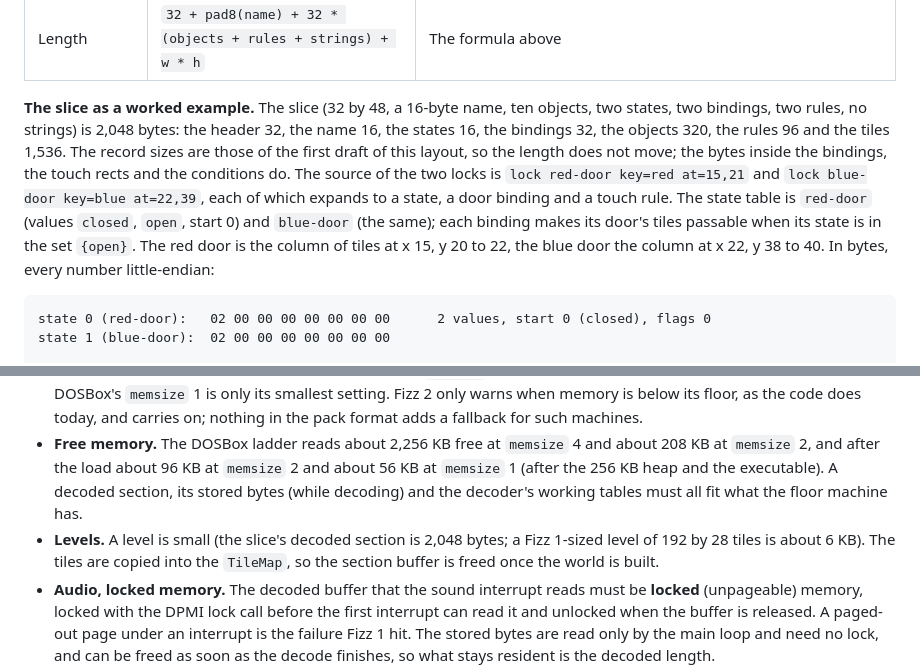
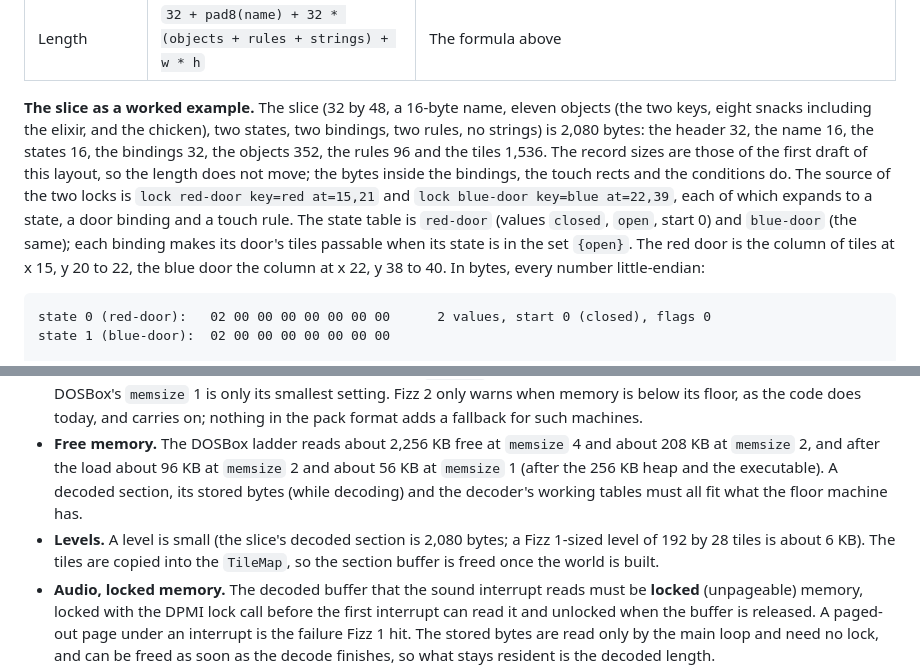
Before and after one commit to ScottMorris/lieutenant-fizz-2, a Markdown page: docs/FAP.md, 2 parts joined by grey strips. Rendered like a GitHub page.

Commit message:
docs: count the elixir in the LEVL 2 worked example
The slice level gained its eighth snack, the provisional elixir, on main,
so the slice's section is eleven objects and 2,080 bytes.

Co-Authored-By: Claude Sonnet 5.5 <noreply@anthropic.com>

````diff
--- a/docs/FAP.md
+++ b/docs/FAP.md
@@ -382,7 +382,7 @@ The text may use U+0020 to U+007E and the eight extras U+00B7 (middle dot), U+20
 | Condition kinds | Guard flags on one channel | 1 state in a set, 2 holds, 3 does not hold; 4 to 6 reserved |
 | Length | `32 + pad8(name) + 32 * (objects + rules + strings) + w * h` | The formula above |
 
-**The slice as a worked example.** The slice (32 by 48, a 16-byte name, ten objects, two states, two bindings, two rules, no strings) is 2,048 bytes: the header 32, the name 16, the states 16, the bindings 32, the objects 320, the rules 96 and the tiles 1,536. The record sizes are those of the first draft of this layout, so the length does not move; the bytes inside the bindings, the touch rects and the conditions do. The source of the two locks is `lock red-door key=red at=15,21` and `lock blue-door key=blue at=22,39`, each of which expands to a state, a door binding and a touch rule. The state table is `red-door` (values `closed`, `open`, start 0) and `blue-door` (the same); each binding makes its door's tiles passable when its state is in the set `{open}`. The red door is the column of tiles at x 15, y 20 to 22, the blue door the column at x 22, y 38 to 40. In bytes, every number little-endian:
+**The slice as a worked example.** The slice (32 by 48, a 16-byte name, eleven objects (the two keys, eight snacks including the elixir, and the chicken), two states, two bindings, two rules, no strings) is 2,080 bytes: the header 32, the name 16, the states 16, the bindings 32, the objects 352, the rules 96 and the tiles 1,536. The record sizes are those of the first draft of this layout, so the length does not move; the bytes inside the bindings, the touch rects and the conditions do. The source of the two locks is `lock red-door key=red at=15,21` and `lock blue-door key=blue at=22,39`, each of which expands to a state, a door binding and a touch rule. The state table is `red-door` (values `closed`, `open`, start 0) and `blue-door` (the same); each binding makes its door's tiles passable when its state is in the set `{open}`. The red door is the column of tiles at x 15, y 20 to 22, the blue door the column at x 22, y 38 to 40. In bytes, every number little-endian:
 
 ```text
 state 0 (red-door):   02 00 00 00 00 00 00 00      2 values, start 0 (closed), flags 0
@@ -535,7 +535,7 @@ The exact wording is final only once `tools/check-dos.sh` has a negative case fo
 
 - **Machine floor.** The stated minimum is a 4 MB machine with about 2 MB free (owner decision, 2026-10-29). Fizz 1 was a 4 MB-class game that needed 1 MB free and refused to start below it, because its sound handler faulted on pages the DPMI host had swapped out when DOSBox ran with `memsize` 2 and 1. 1 to 2 MB machines are not a design target; DOSBox's `memsize` 1 is only its smallest setting. Fizz 2 only warns when memory is below its floor, as the code does today, and carries on; nothing in the pack format adds a fallback for such machines.
 - **Free memory.** The DOSBox ladder reads about 2,256 KB free at `memsize` 4 and about 208 KB at `memsize` 2, and after the load about 96 KB at `memsize` 2 and about 56 KB at `memsize` 1 (after the 256 KB heap and the executable). A decoded section, its stored bytes (while decoding) and the decoder's working tables must all fit what the floor machine has.
-- **Levels.** A level is small (the slice's decoded section is 2,048 bytes; a Fizz 1-sized level of 192 by 28 tiles is about 6 KB). The tiles are copied into the `TileMap`, so the section buffer is freed once the world is built.
+- **Levels.** A level is small (the slice's decoded section is 2,080 bytes; a Fizz 1-sized level of 192 by 28 tiles is about 6 KB). The tiles are copied into the `TileMap`, so the section buffer is freed once the world is built.
 - **Audio, locked memory.** The decoded buffer that the sound interrupt reads must be **locked** (unpageable) memory, locked with the DPMI lock call before the first interrupt can read it and unlocked when the buffer is released. A paged-out page under an interrupt is the failure Fizz 1 hit. The stored bytes are read only by the main loop and need no lock, and can be freed as soon as the decode finishes, so what stays resident is the decoded length.
 - **Limit.** The default per-section decoded limit is **96 KB** (owner decision, 2026-10-29), for audio sections. The baker takes the limit as a parameter, checks decoded plus stored length against free memory in its report, and a section over the limit is an error at bake time, not a surprise at play time. `fizz-pack` has the default as `SECTION_LIMIT` and `PackView::check_limit`. The largest early-experiment section, the earlier `I3` layout of sunrise-psy for OPL2 (measured with that layout, to be re-measured on OPX), is 61,720 bytes decoded and about 11.9 KB stored, so every early-experiment song fits one section.
 - **Segment sections.** For a very long song, past the limit or the `u16` write count, the song is stored as OPX segments (see [Audio sections](#audio-sections)): a prelude and loop segments decoded in order, double buffered from the main loop. This is kept as an option and is not routine. Both buffers are locked.
````
Also changed, not shown: WORKLOG.md (+0 -1 lines).
